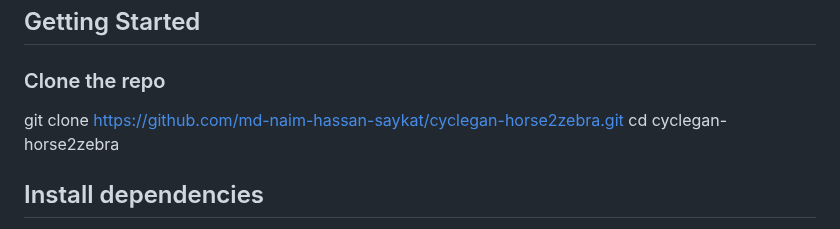
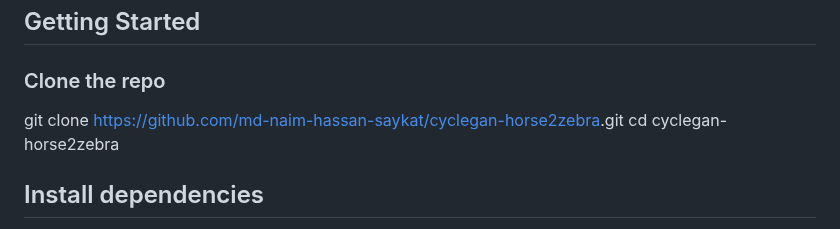
Before and after one commit to md-naim-hassan-saykat/horse-to-zebra-cyclegan, a Markdown page: README.md, the part around the change. Drawn GitHub-style.

```diff
--- a/README.md
+++ b/README.md
@@ -52,7 +52,7 @@ horse-to-zebra-cyclegan/
 ## Getting Started
 
 ### Clone the repo
-git clone https://github.com/md-naim-hassan-saykat/cyclegan-horse2zebra.git
+git clone [https://github.com/md-naim-hassan-saykat/cyclegan-horse2zebra](https://github.com/md-naim-hassan-saykat/horse-to-zebra-cyclegan).git
 cd cyclegan-horse2zebra
 ## Install dependencies
 pip install -r requirements.txt
```
